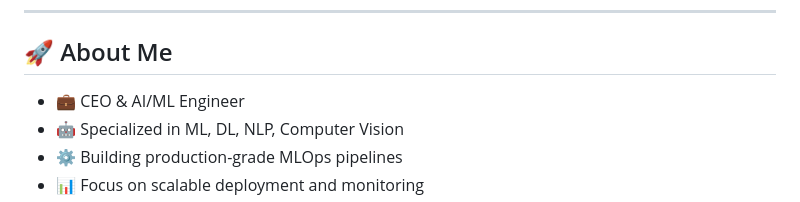
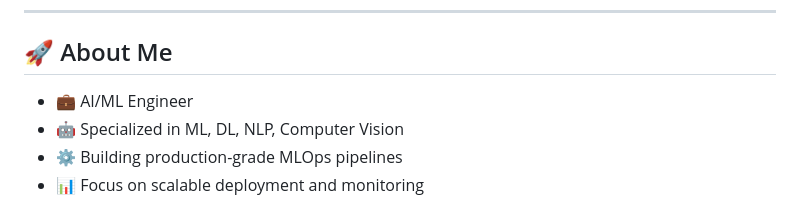
Before and after one commit to muddasarsabir/muddasarsabir, a Markdown page: README.md, the part around the change. Rendered like a GitHub page.

```diff
--- a/README.md
+++ b/README.md
@@ -15,7 +15,7 @@
 
 ## 🚀 About Me
 
-* 💼 CEO & AI/ML Engineer
+* 💼 AI/ML Engineer
 * 🤖 Specialized in ML, DL, NLP, Computer Vision
 * ⚙️ Building production-grade MLOps pipelines
 * 📊 Focus on scalable deployment and monitoring
```
